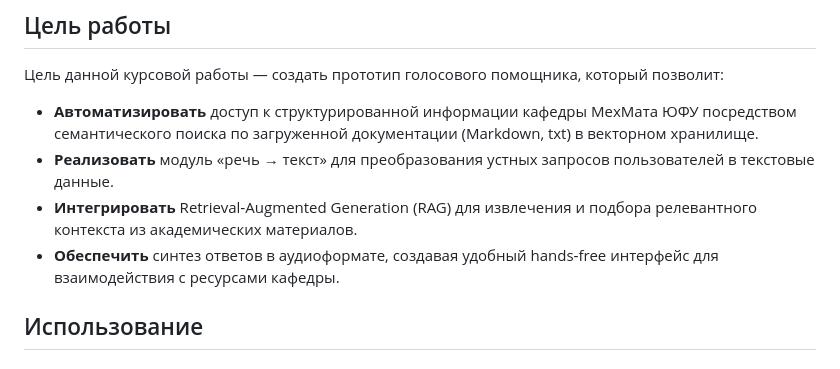
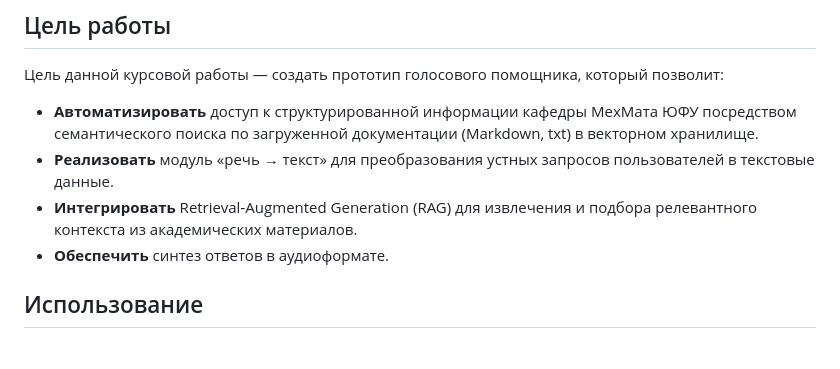
Before and after one commit to kalyuzhin/sfedu-mmcs-assistant, a Markdown page: docs/README.ru.md, the part around the change. Drawn GitHub-style.

Commit message:
[SFedUMMCSAssistant]: update README.ru.md

```diff
--- a/docs/README.ru.md
+++ b/docs/README.ru.md
@@ -14,8 +14,7 @@
 - **Реализовать** модуль «речь → текст» для преобразования устных запросов пользователей в текстовые данные.
 - **Интегрировать** Retrieval‑Augmented Generation (RAG) для извлечения и подбора релевантного контекста из
   академических материалов.
-- **Обеспечить** синтез ответов в аудиоформате, создавая удобный hands‑free интерфейс для взаимодействия с ресурсами
-  кафедры.
+- **Обеспечить** синтез ответов в аудиоформате.
 
 ## Использование
 
```
